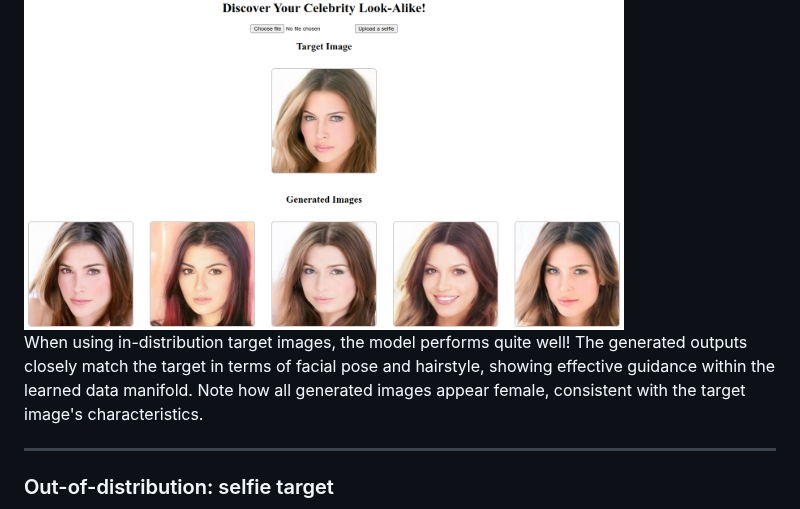
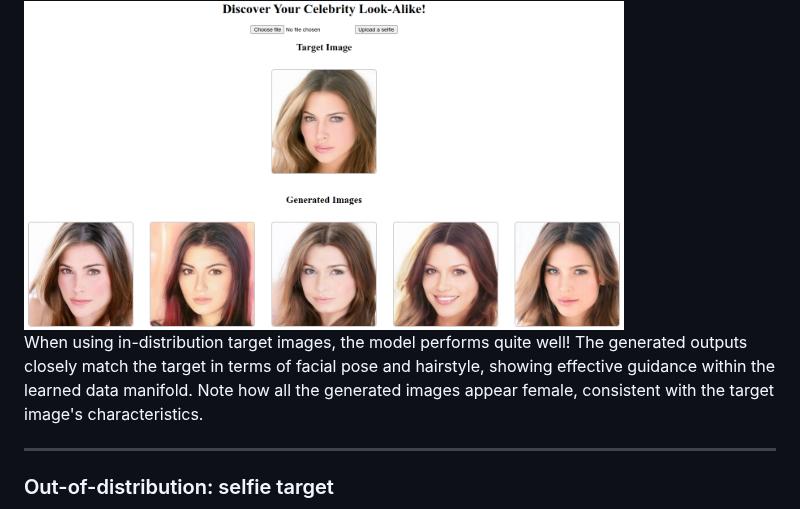
Before and after one commit to saArbabi/look-like-a-star, a Markdown page: README.md, the part around the change. Drawn GitHub-style.

```diff
--- a/README.md
+++ b/README.md
@@ -101,7 +101,7 @@ These samples are quite realistic and diverse.
 
 <img src="generated_images/id_gen.png" alt="Generated Images - In-Distribution" width="600">
 
-When using in-distribution target images, the model performs quite well! The generated outputs closely match the target in terms of facial pose and hairstyle, showing effective guidance within the learned data manifold. Note how all generated images appear female, consistent with the target image's characteristics.
+When using in-distribution target images, the model performs quite well! The generated outputs closely match the target in terms of facial pose and hairstyle, showing effective guidance within the learned data manifold. Note how all the generated images appear female, consistent with the target image's characteristics.
 
 ---
 
```
